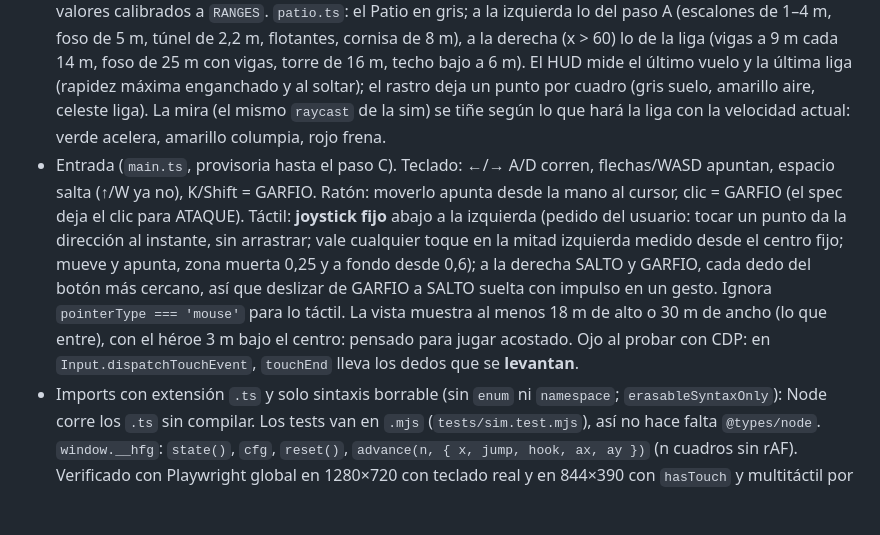
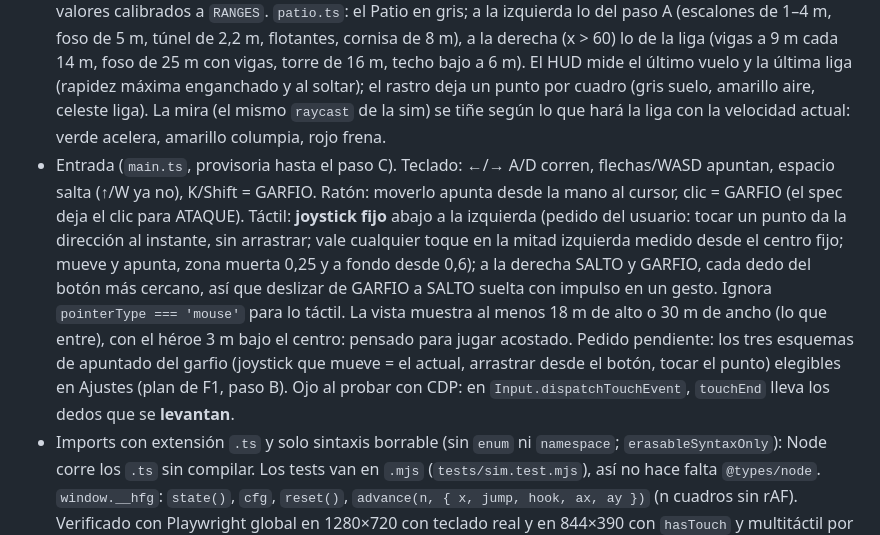
Before and after one commit to Alex-Alas/game-sandbox, a Markdown page: CLAUDE.md, the part around the change. Rendered like a GitHub page; blank space fills up the shorter version.

Commit message:
HYPERFLOWGEON: anotar que los tres esquemas de apuntado del garfio irán en Ajustes
Co-Authored-By: Claude Opus 5.5 <noreply@anthropic.com>
Claude-Session: https://claude.ai/code/session_01JRvdZTnpu6bM2Cka5fNopM

```diff
--- a/CLAUDE.md
+++ b/CLAUDE.md
@@ -108,6 +108,6 @@ Match-3 por niveles al estilo saga (mapa sin fin, vidas, estrellas), pensado par
 - Principio de movimiento (paso A calibrado por el usuario; valores en `RANGES`): carrera larga (llega a `RUN` en ~0,9 s y 9 m) y giros lentos (patina ~3 m; poco `AIR`) a propósito: redirigir el momentum sale de técnica y geometría; las herramientas lo facilitan, no lo regalan. Por eso un salto con buffer al aterrizar pierde un solo cuadro de `DEC` (~1 m/s por encima de `RUN`): no agregar giros instantáneos ni frenos que lo anulen.
 - La liga (paso B; garfio de La Calamidad, a lo King Tongue): GARFIO apretado dispara un rayo por la mira (`aimDir`: la entrada `ax/ay` o, sin ella, adelante según `face` con pendiente `AIM_UP`) y se pega a **cualquier** rect a menos de `HOOK_LEN` (`raycast`, método de las franjas); fallar deja `HOOK_MISS` cuadros sin disparar. Mantener = enganchado; soltar conserva la velocidad; SALTO enganchado suelta y suma `HOOK_JUMP` (y sigue siendo un SALTO). Es **una sola fuerza central** que solo tira: `HOOK_K` × (distancia − `HOOK_REST` × distancia al enganchar) − `HOOK_DAMP` × velocidad radial, sin acercarte nunca más rápido que `HOOK_V` (el tope es lo que la hace «no regalar»). Por ser central, el ángulo decide (a favor acelera, en contra frena y devuelve, de costado curva) y se conserva el momento angular. Enganchado: sin fricción de suelo, una sola gravedad y sin tope de caída (con `FALL_G` cada columpio ganaría altura). La liga todavía atraviesa la geometría (no se enrosca).
 - `params.ts`: `RANGES` = `[valor, mín, máx, paso, etiqueta]`; el panel AJUSTES (`main.ts`, `<details>` con deslizadores nativos) se genera de ahí y guarda en `hfg.cfg` (localStorage); «copiar JSON» para pasar valores calibrados a `RANGES`. `patio.ts`: el Patio en gris; a la izquierda lo del paso A (escalones de 1–4 m, foso de 5 m, túnel de 2,2 m, flotantes, cornisa de 8 m), a la derecha (x > 60) lo de la liga (vigas a 9 m cada 14 m, foso de 25 m con vigas, torre de 16 m, techo bajo a 6 m). El HUD mide el último vuelo y la última liga (rapidez máxima enganchado y al soltar); el rastro deja un punto por cuadro (gris suelo, amarillo aire, celeste liga). La mira (el mismo `raycast` de la sim) se tiñe según lo que hará la liga con la velocidad actual: verde acelera, amarillo columpia, rojo frena.
-- Entrada (`main.ts`, provisoria hasta el paso C). Teclado: ←/→ A/D corren, flechas/WASD apuntan, espacio salta (↑/W ya no), K/Shift = GARFIO. Ratón: moverlo apunta desde la mano al cursor, clic = GARFIO (el spec deja el clic para ATAQUE). Táctil: **joystick fijo** abajo a la izquierda (pedido del usuario: tocar un punto da la dirección al instante, sin arrastrar; vale cualquier toque en la mitad izquierda medido desde el centro fijo; mueve y apunta, zona muerta 0,25 y a fondo desde 0,6); a la derecha SALTO y GARFIO, cada dedo del botón más cercano, así que deslizar de GARFIO a SALTO suelta con impulso en un gesto. Ignora `pointerType === 'mouse'` para lo táctil. La vista muestra al menos 18 m de alto o 30 m de ancho (lo que entre), con el héroe 3 m bajo el centro: pensado para jugar acostado. Ojo al probar con CDP: en `Input.dispatchTouchEvent`, `touchEnd` lleva los dedos que se **levantan**.
+- Entrada (`main.ts`, provisoria hasta el paso C). Teclado: ←/→ A/D corren, flechas/WASD apuntan, espacio salta (↑/W ya no), K/Shift = GARFIO. Ratón: moverlo apunta desde la mano al cursor, clic = GARFIO (el spec deja el clic para ATAQUE). Táctil: **joystick fijo** abajo a la izquierda (pedido del usuario: tocar un punto da la dirección al instante, sin arrastrar; vale cualquier toque en la mitad izquierda medido desde el centro fijo; mueve y apunta, zona muerta 0,25 y a fondo desde 0,6); a la derecha SALTO y GARFIO, cada dedo del botón más cercano, así que deslizar de GARFIO a SALTO suelta con impulso en un gesto. Ignora `pointerType === 'mouse'` para lo táctil. La vista muestra al menos 18 m de alto o 30 m de ancho (lo que entre), con el héroe 3 m bajo el centro: pensado para jugar acostado. Pedido pendiente: los tres esquemas de apuntado del garfio (joystick que mueve = el actual, arrastrar desde el botón, tocar el punto) elegibles en Ajustes (plan de F1, paso B). Ojo al probar con CDP: en `Input.dispatchTouchEvent`, `touchEnd` lleva los dedos que se **levantan**.
 - Imports con extensión `.ts` y solo sintaxis borrable (sin `enum` ni `namespace`; `erasableSyntaxOnly`): Node corre los `.ts` sin compilar. Los tests van en `.mjs` (`tests/sim.test.mjs`), así no hace falta `@types/node`. `window.__hfg`: `state()`, `cfg`, `reset()`, `advance(n, { x, jump, hook, ax, ay })` (n cuadros sin rAF). Verificado con Playwright global en 1280×720 con teclado real y en 844×390 con `hasTouch` y multitáctil por CDP.
 - Assets: `assets/MANIFEST.md`. Los packs brutos van descomprimidos en `assets/packs/<pack>/` (ignorado por git) y se miden con `node tools/assets-inventory.mjs assets/packs [--pack <nombre>] [--json]`. Los KayKit se pueden clonar de `github.com/KayKit-Game-Assets/KayKit-<Pack>-1.0`. Los packs Quaternius (UBC, UAL 1/2, Outfits, Nature, Props, Downtown) ya están medidos (todos con el mismo rig de 65 huesos; ver spec §6.1) y se bajan de Drive: el conector da el `id` y se baja con `curl` a `drive.usercontent.google.com/download?id=<ID>&export=download&confirm=t` (pasos en `assets/MANIFEST.md` §4).
```
Also changed, not shown: 1 other file.
